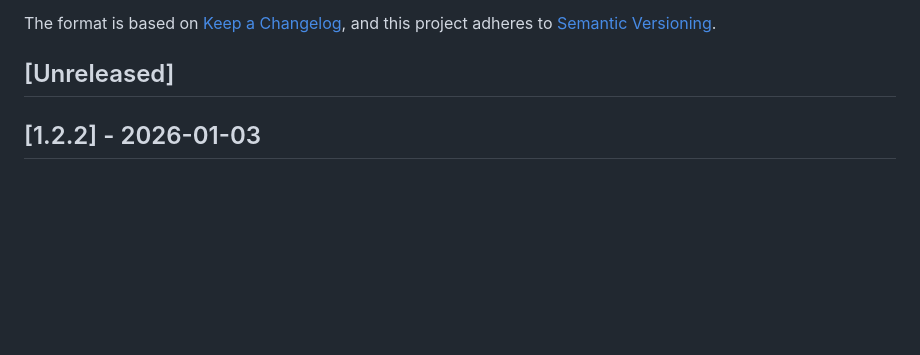
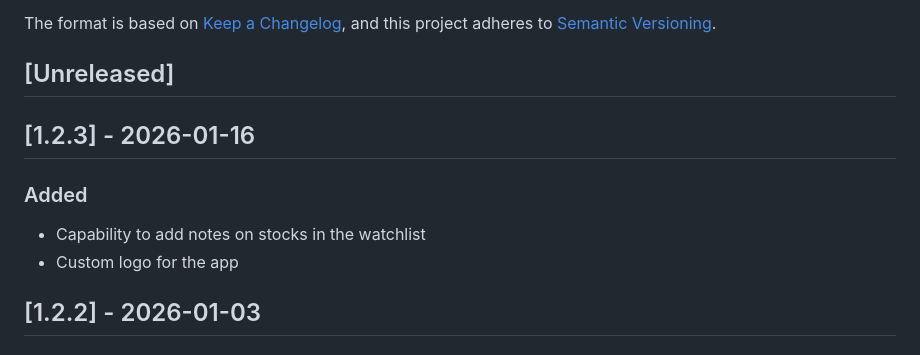
Before and after one commit to Simon-Prevoteaux/stock-analyzer, a Markdown page: CHANGELOG.md, the part around the change. Rendered like a GitHub page; blank space fills up the shorter version.

Commit message:
changelog

```diff
--- a/CHANGELOG.md
+++ b/CHANGELOG.md
@@ -6,6 +6,13 @@ The format is based on [Keep a Changelog](https://keepachangelog.com/en/1.0.0/),
 and this project adheres to [Semantic Versioning](https://semver.org/spec/v2.0.0.html).
 
 ## [Unreleased]
+
+## [1.2.3] - 2026-01-16
+
+### Added
+
+- Capability to add notes on stocks in the watchlist
+- Custom logo for the app
 
 ## [1.2.2] - 2026-01-03
 
```
